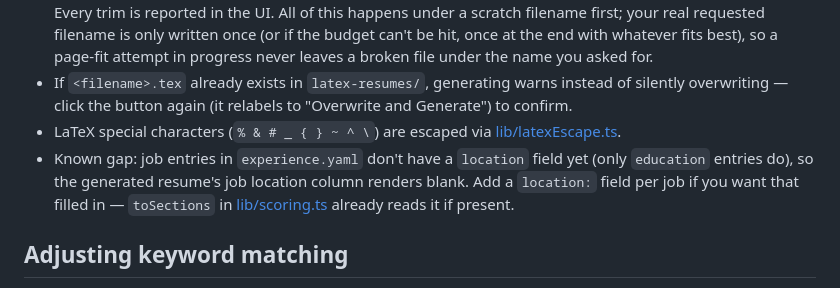
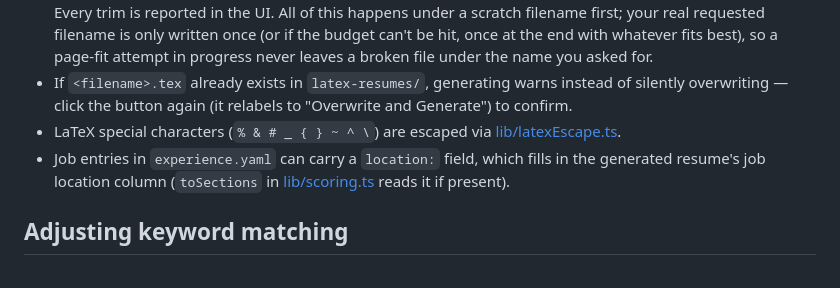
Before and after one commit to NavPilDev/resumake.cv, a Markdown page: resume-revisioner/README.md, the part around the change. GitHub-like rendering.

Commit message:
Resume Revisioner: update README now that job locations are in experience.yaml
Verified end-to-end: the generation pipeline already read job.location
throughout (toSections -> RankedSection -> generate-resume payload ->
LaTeX template), so no code changes were needed — just confirmed the
job location column now populates correctly and removed the stale
"known gap" note.

```diff
--- a/resume-revisioner/README.md
+++ b/resume-revisioner/README.md
@@ -50,7 +50,7 @@ The "Generate tailored resume" panel (bottom of the results) writes a real `.tex
 - If it doesn't fit, it trims in priority order and recompiles: weakest bullet from the lowest-scoring project → whole lowest-scoring project → weakest bullet from the lowest-scoring job → whole lowest-scoring job. Every trim is reported in the UI. All of this happens under a scratch filename first; your real requested filename is only written once (or if the budget can't be hit, once at the end with whatever fits best), so a page-fit attempt in progress never leaves a broken file under the name you asked for.
 - If `<filename>.tex` already exists in `latex-resumes/`, generating warns instead of silently overwriting — click the button again (it relabels to "Overwrite and Generate") to confirm.
 - LaTeX special characters (`% & # _ { } ~ ^ \`) are escaped via [lib/latexEscape.ts](lib/latexEscape.ts).
-- Known gap: job entries in `experience.yaml` don't have a `location` field yet (only `education` entries do), so the generated resume's job location column renders blank. Add a `location:` field per job if you want that filled in — `toSections` in [lib/scoring.ts](lib/scoring.ts) already reads it if present.
+- Job entries in `experience.yaml` can carry a `location:` field, which fills in the generated resume's job location column (`toSections` in [lib/scoring.ts](lib/scoring.ts) reads it if present).
 
 ## Adjusting keyword matching
 
```
